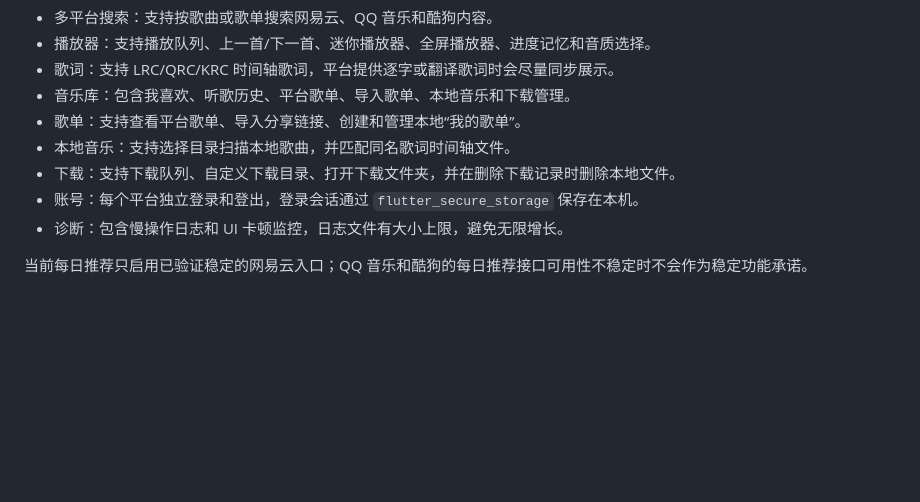
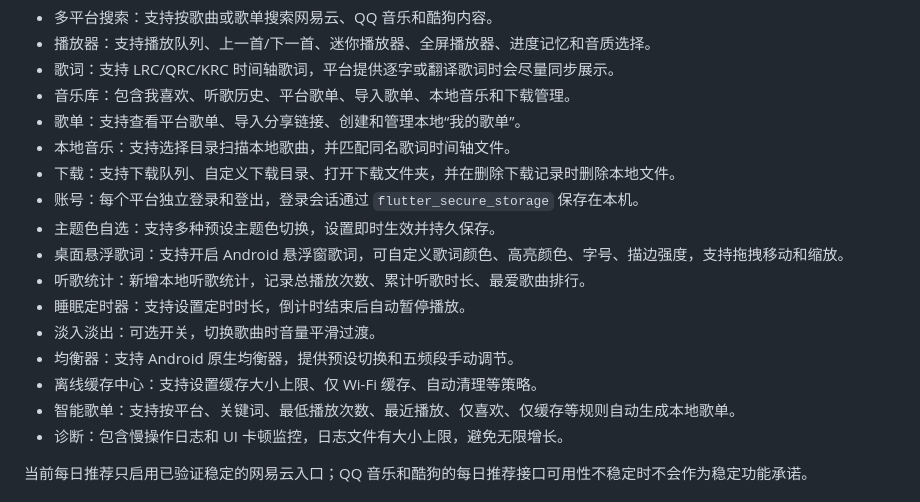
Before and after one commit to Hjdd14/Mconnect-Music_connect, a Markdown page: README.md, the part around the change. GitHub-like rendering; blank space fills up the shorter version.

```diff
--- a/README.md
+++ b/README.md
@@ -16,6 +16,14 @@ Mconnect 是一个 Flutter Android 音乐聚合应用，用同一套界面聚合
 - 本地音乐：支持选择目录扫描本地歌曲，并匹配同名歌词时间轴文件。
 - 下载：支持下载队列、自定义下载目录、打开下载文件夹，并在删除下载记录时删除本地文件。
 - 账号：每个平台独立登录和登出，登录会话通过 `flutter_secure_storage` 保存在本机。
+- 主题色自选：支持多种预设主题色切换，设置即时生效并持久保存。
+- 桌面悬浮歌词：支持开启 Android 悬浮窗歌词，可自定义歌词颜色、高亮颜色、字号、描边强度，支持拖拽移动和缩放。
+- 听歌统计：新增本地听歌统计，记录总播放次数、累计听歌时长、最爱歌曲排行。
+- 睡眠定时器：支持设置定时时长，倒计时结束后自动暂停播放。
+- 淡入淡出：可选开关，切换歌曲时音量平滑过渡。
+- 均衡器：支持 Android 原生均衡器，提供预设切换和五频段手动调节。
+- 离线缓存中心：支持设置缓存大小上限、仅 Wi-Fi 缓存、自动清理等策略。
+- 智能歌单：支持按平台、关键词、最低播放次数、最近播放、仅喜欢、仅缓存等规则自动生成本地歌单。
 - 诊断：包含慢操作日志和 UI 卡顿监控，日志文件有大小上限，避免无限增长。
 
 当前每日推荐只启用已验证稳定的网易云入口；QQ 音乐和酷狗的每日推荐接口可用性不稳定时不会作为稳定功能承诺。
```
